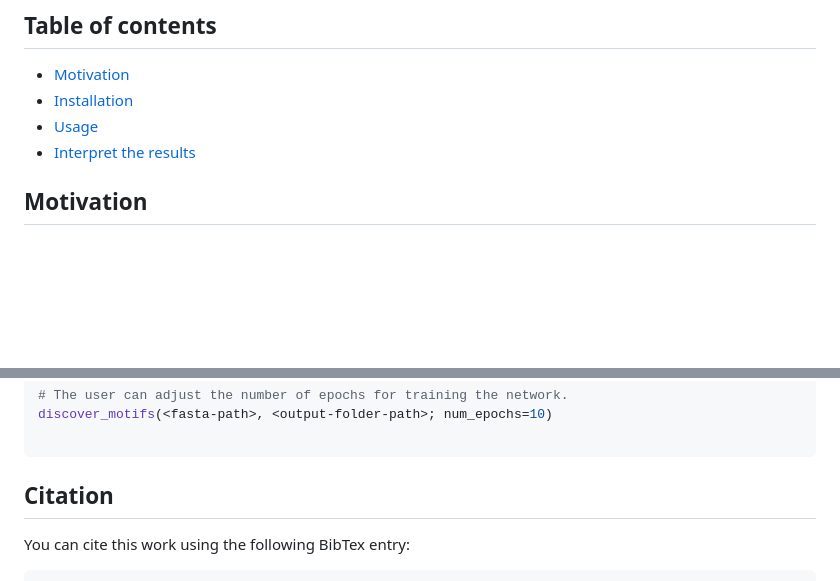
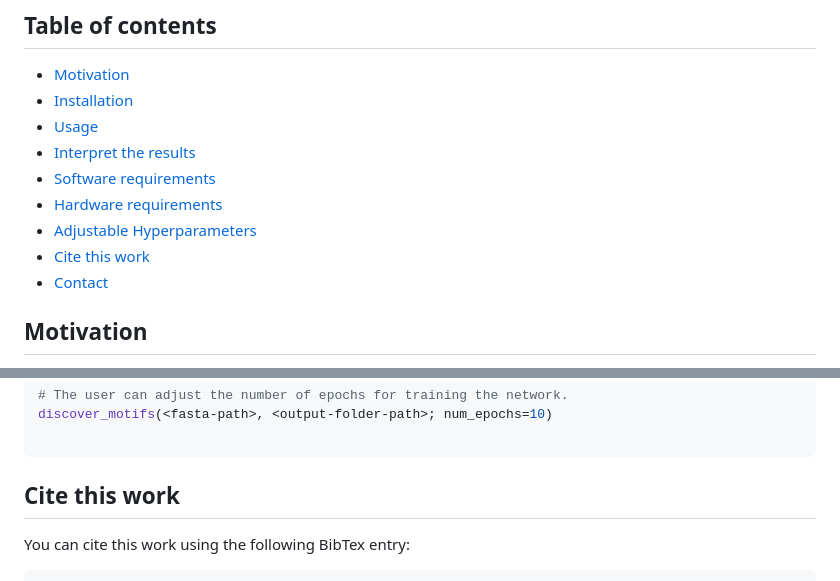
Before and after one commit to kchu25/MOTIFs.jl, a Markdown page: README.md, 2 parts joined by grey strips. Rendered like a GitHub page; blank space fills up the shorter version.

`````diff
--- a/README.md
+++ b/README.md
@@ -15,6 +15,11 @@ The paper presenting this method has been published in [Oxford Bioinformatics](h
 - [Installation](#Installation)
 - [Usage](#Usage)
 - [Interpret the results](#Interpret-the-results)
+- [Software requirements](#Software-requirements)
+- [Hardware requirements](#Hardware-requirements)
+- [Adjustable Hyperparameters](#Adjustable-Hyperparameters)
+- [Cite this work](#Cite-this-work)
+- [Contact](#Contact)
 
 
 
@@ -86,7 +91,7 @@ discover_motifs(<fasta-path>, <output-folder-path>; num_epochs=10)
 
 ````
 
-## Citation <a name="cite"></a>
+## Cite this work
 
 You can cite this work using the following BibTex entry:
 ```
`````
